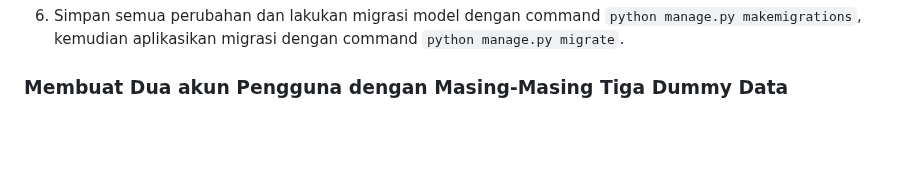
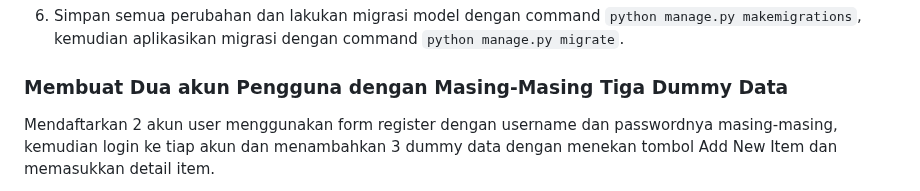
Before and after one commit to rzapriono/bp-mart, a Markdown page: README.md, the part around one of its changes. GitHub-like rendering; blank space fills up the shorter version.

Commit message:
Update README.md (Add screenshots of users and the dummy items)

```diff
--- a/README.md
+++ b/README.md
@@ -757,4 +757,5 @@ class ItemForm(ModelForm):
 6. Simpan semua perubahan dan lakukan migrasi model dengan command `python manage.py makemigrations`, kemudian aplikasikan migrasi dengan command `python manage.py migrate`.
 
 ### Membuat Dua akun Pengguna dengan Masing-Masing Tiga Dummy Data
+Mendaftarkan 2 akun user menggunakan form register dengan username dan passwordnya masing-masing, kemudian login ke tiap akun dan menambahkan 3 dummy data dengan menekan tombol Add New Item dan memasukkan detail item.
 - user01
```
Also changed, not shown: other parts of README.md (+3 -0 lines).
